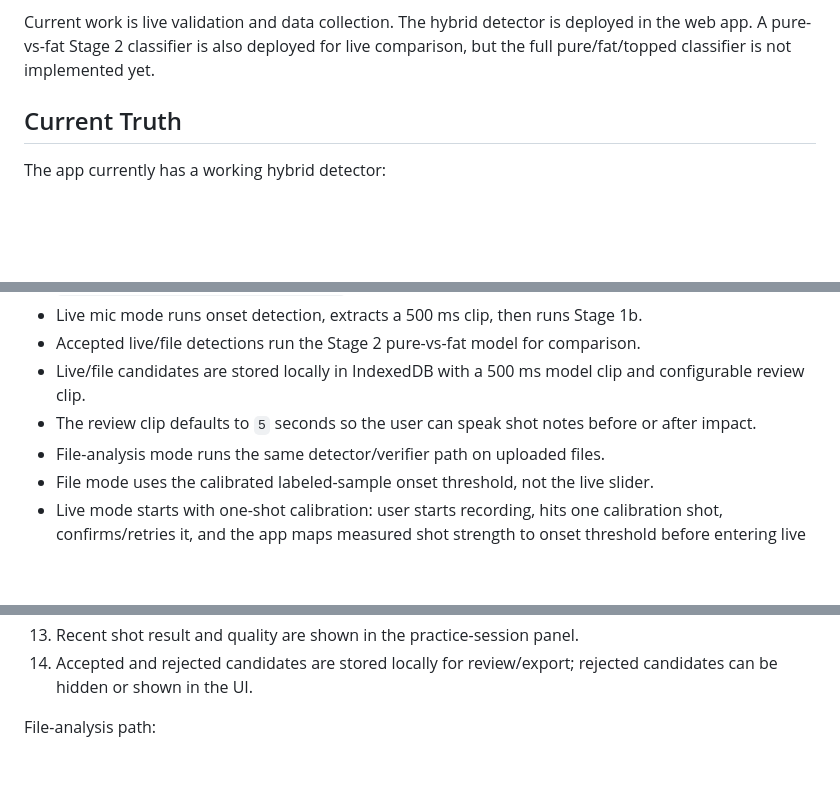
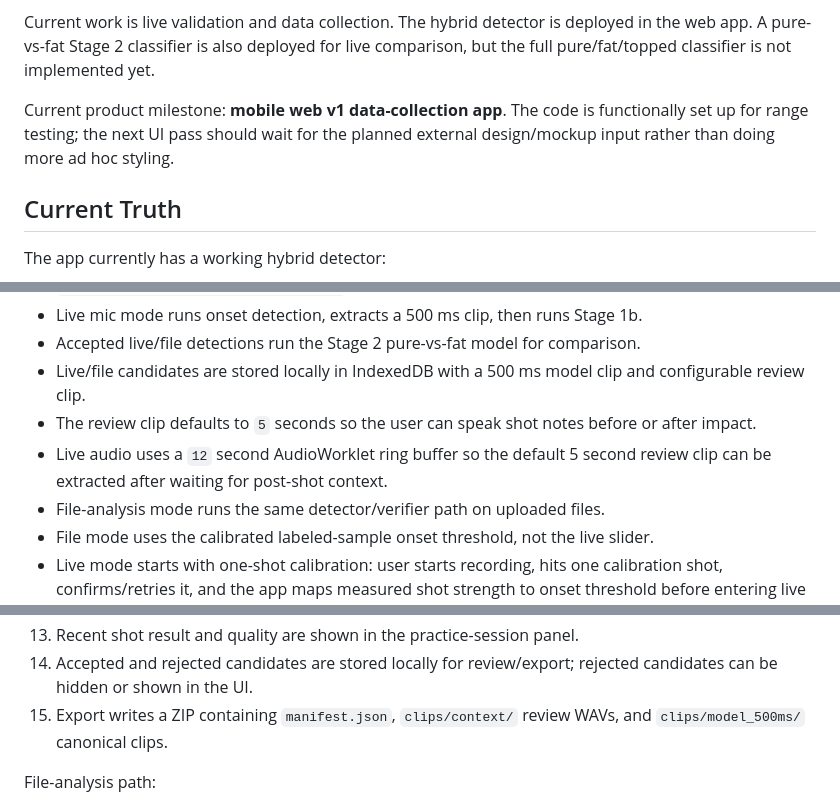
Before and after one commit to Sami1309/golf-trainer, a Markdown page: AGENTS.md, 3 parts joined by grey strips. GitHub-like rendering; blank space fills up the shorter version.

```diff
--- a/AGENTS.md
+++ b/AGENTS.md
@@ -16,6 +16,8 @@ Target behavior:
 
 Current work is live validation and data collection. The hybrid detector is deployed in the web app. A pure-vs-fat Stage 2 classifier is also deployed for live comparison, but the full pure/fat/topped classifier is not implemented yet.
 
+Current product milestone: **mobile web v1 data-collection app**. The code is functionally set up for range testing; the next UI pass should wait for the planned external design/mockup input rather than doing more ad hoc styling.
+
 ## Current Truth
 
 The app currently has a working hybrid detector:
@@ -27,6 +29,7 @@ The app currently has a working hybrid detector:
 - Accepted live/file detections run the Stage 2 pure-vs-fat model for comparison.
 - Live/file candidates are stored locally in IndexedDB with a 500 ms model clip and configurable review clip.
 - The review clip defaults to `5` seconds so the user can speak shot notes before or after impact.
+- Live audio uses a `12` second AudioWorklet ring buffer so the default 5 second review clip can be extracted after waiting for post-shot context.
 - File-analysis mode runs the same detector/verifier path on uploaded files.
 - File mode uses the calibrated labeled-sample onset threshold, not the live slider.
 - Live mode starts with one-shot calibration: user starts recording, hits one calibration shot, confirms/retries it, and the app maps measured shot strength to onset threshold before entering live mode.
@@ -188,6 +198,7 @@ Live path:
 12. Accepted candidates run the experimental Stage 2 pure-vs-fat classifier.
 13. Recent shot result and quality are shown in the practice-session panel.
 14. Accepted and rejected candidates are stored locally for review/export; rejected candidates can be hidden or shown in the UI.
+15. Export writes a ZIP containing `manifest.json`, `clips/context/` review WAVs, and `clips/model_500ms/` canonical clips.
 
 File-analysis path:
 
```
Also changed, not shown: other parts of AGENTS.md (+18 -1 lines), CLAUDE.md (+12 -1 lines).
